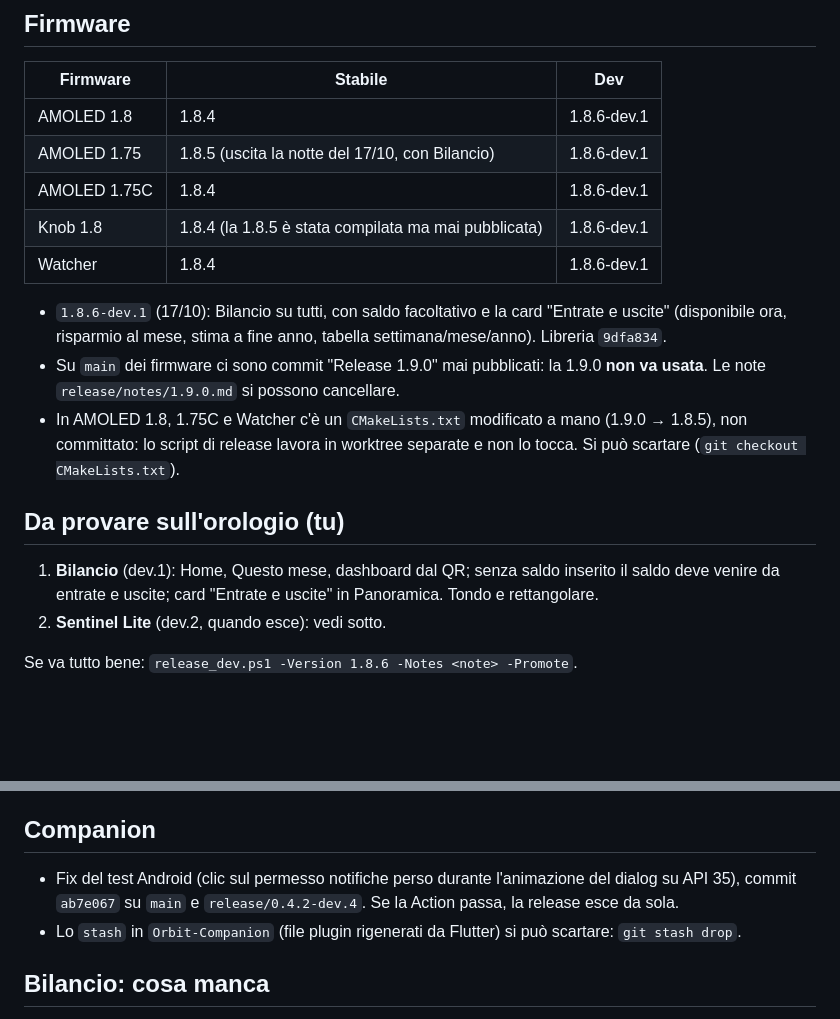
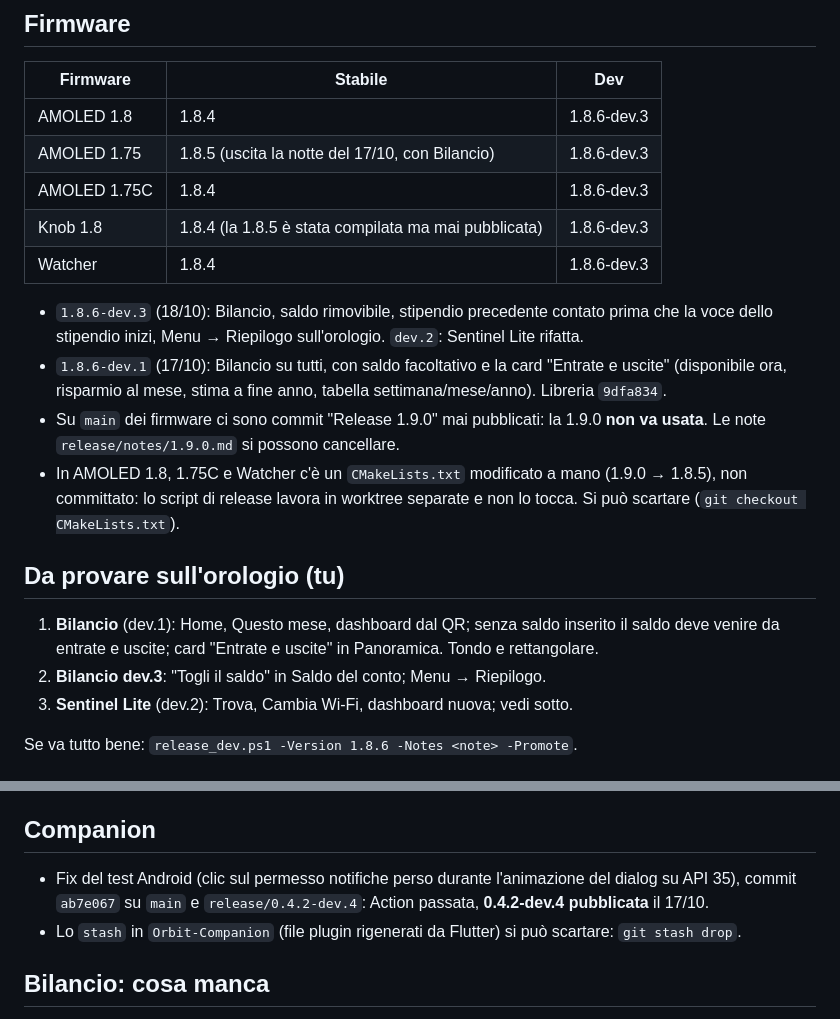
Before and after one commit to matteo-forcinito/watch-os-common, a Markdown page: docs/guida/STATO.md, 2 parts joined by grey strips. GitHub-like rendering; blank space fills up the shorter version.

Commit message:
STATO: dev.3 published, companion 0.4.2-dev.4 out
Co-Authored-By: Claude Opus 5.5 <noreply@anthropic.com>

```diff
--- a/docs/guida/STATO.md
+++ b/docs/guida/STATO.md
@@ -8,12 +8,14 @@ Regola: gli orologi restano su **1.8.x**. Le novità escono sul canale **Dev** (
 
 | Firmware | Stabile | Dev |
 |---|---|---|
-| AMOLED 1.8 | 1.8.4 | 1.8.6-dev.1 |
-| AMOLED 1.75 | 1.8.5 (uscita la notte del 17/10, con Bilancio) | 1.8.6-dev.1 |
-| AMOLED 1.75C | 1.8.4 | 1.8.6-dev.1 |
-| Knob 1.8 | 1.8.4 (la 1.8.5 è stata compilata ma mai pubblicata) | 1.8.6-dev.1 |
-| Watcher | 1.8.4 | 1.8.6-dev.1 |
+| AMOLED 1.8 | 1.8.4 | 1.8.6-dev.3 |
+| AMOLED 1.75 | 1.8.5 (uscita la notte del 17/10, con Bilancio) | 1.8.6-dev.3 |
+| AMOLED 1.75C | 1.8.4 | 1.8.6-dev.3 |
+| Knob 1.8 | 1.8.4 (la 1.8.5 è stata compilata ma mai pubblicata) | 1.8.6-dev.3 |
+| Watcher | 1.8.4 | 1.8.6-dev.3 |
 
+- `1.8.6-dev.3` (18/10): Bilancio, saldo rimovibile, stipendio precedente contato prima che la voce
+  dello stipendio inizi, Menu → Riepilogo sull'orologio. `dev.2`: Sentinel Lite rifatta.
 - `1.8.6-dev.1` (17/10): Bilancio su tutti, con saldo facoltativo e la card "Entrate e uscite"
   (disponibile ora, risparmio al mese, stima a fine anno, tabella settimana/mese/anno). Libreria `9dfa834`.
 - Su `main` dei firmware ci sono commit "Release 1.9.0" mai pubblicati: la 1.9.0 **non va usata**.
@@ -26,7 +28,8 @@ Regola: gli orologi restano su **1.8.x**. Le novità escono sul canale **Dev** (
 
 1. **Bilancio** (dev.1): Home, Questo mese, dashboard dal QR; senza saldo inserito il saldo deve
    venire da entrate e uscite; card "Entrate e uscite" in Panoramica. Tondo e rettangolare.
-2. **Sentinel Lite** (dev.2, quando esce): vedi sotto.
+2. **Bilancio dev.3**: "Togli il saldo" in Saldo del conto; Menu → Riepilogo.
+3. **Sentinel Lite** (dev.2): Trova, Cambia Wi-Fi, dashboard nuova; vedi sotto.
 
 Se va tutto bene: `release_dev.ps1 -Version 1.8.6 -Notes <note> -Promote`.
 
@@ -49,7 +52,7 @@ Se va tutto bene: `release_dev.ps1 -Version 1.8.6 -Notes <note> -Promote`.
 ## Companion
 
 - Fix del test Android (clic sul permesso notifiche perso durante l'animazione del dialog su API 35),
-  commit `ab7e067` su `main` e `release/0.4.2-dev.4`. Se la Action passa, la release esce da sola.
+  commit `ab7e067` su `main` e `release/0.4.2-dev.4`: Action passata, **0.4.2-dev.4 pubblicata** il 17/10.
 - Lo `stash` in `Orbit-Companion` (file plugin rigenerati da Flutter) si può scartare: `git stash drop`.
 
 ## Bilancio: cosa manca
```
